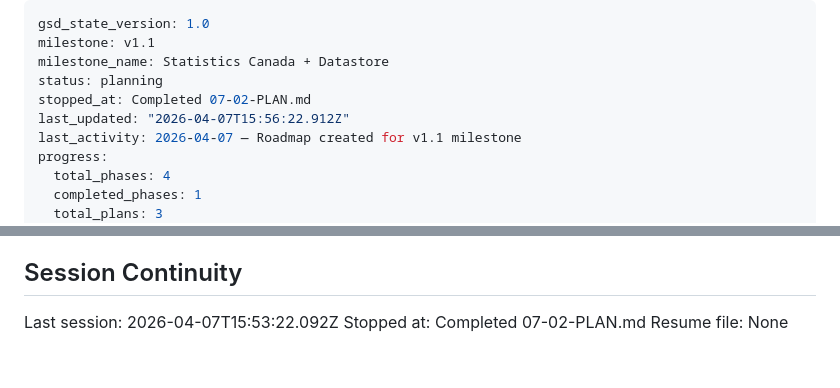
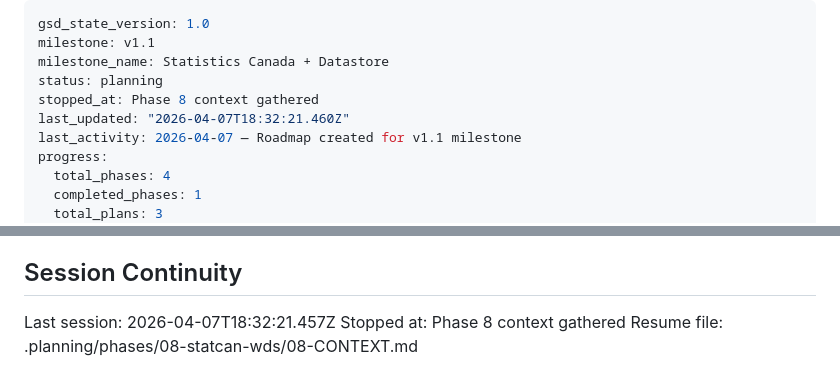
Before and after one commit to ReyemTech/mcp-canada, a Markdown page: .planning/STATE.md, 2 parts joined by grey strips. GitHub-like rendering.

Commit message:
docs(state): record phase 8 context session

```diff
--- a/.planning/STATE.md
+++ b/.planning/STATE.md
@@ -3,8 +3,8 @@ gsd_state_version: 1.0
 milestone: v1.1
 milestone_name: Statistics Canada + Datastore
 status: planning
-stopped_at: Completed 07-02-PLAN.md
-last_updated: "2026-04-07T15:56:22.912Z"
+stopped_at: Phase 8 context gathered
+last_updated: "2026-04-07T18:32:21.460Z"
 last_activity: 2026-04-07 — Roadmap created for v1.1 milestone
 progress:
   total_phases: 4
@@ -84,6 +84,6 @@ None yet.
 
 ## Session Continuity
 
-Last session: 2026-04-07T15:53:22.092Z
-Stopped at: Completed 07-02-PLAN.md
-Resume file: None
+Last session: 2026-04-07T18:32:21.457Z
+Stopped at: Phase 8 context gathered
+Resume file: .planning/phases/08-statcan-wds/08-CONTEXT.md
```
